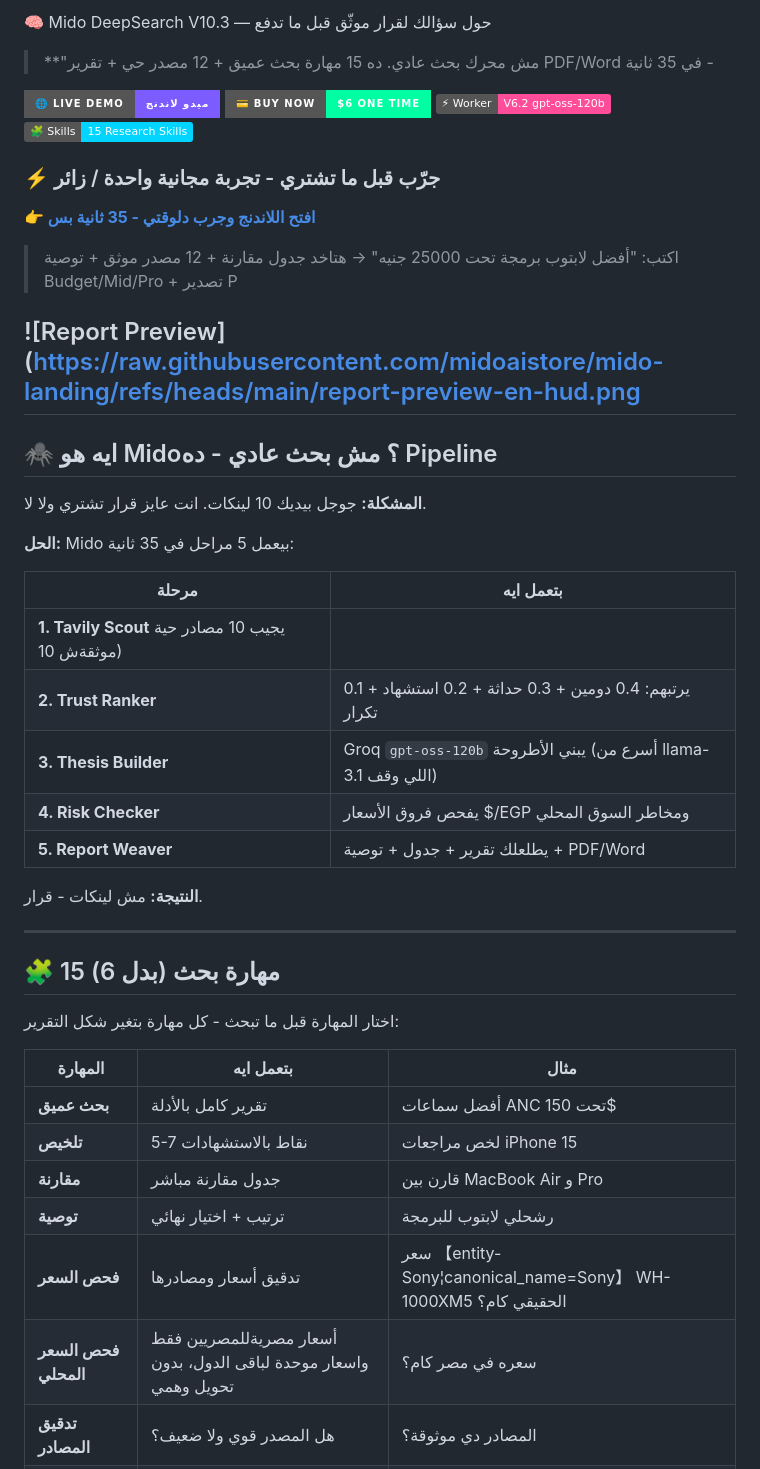
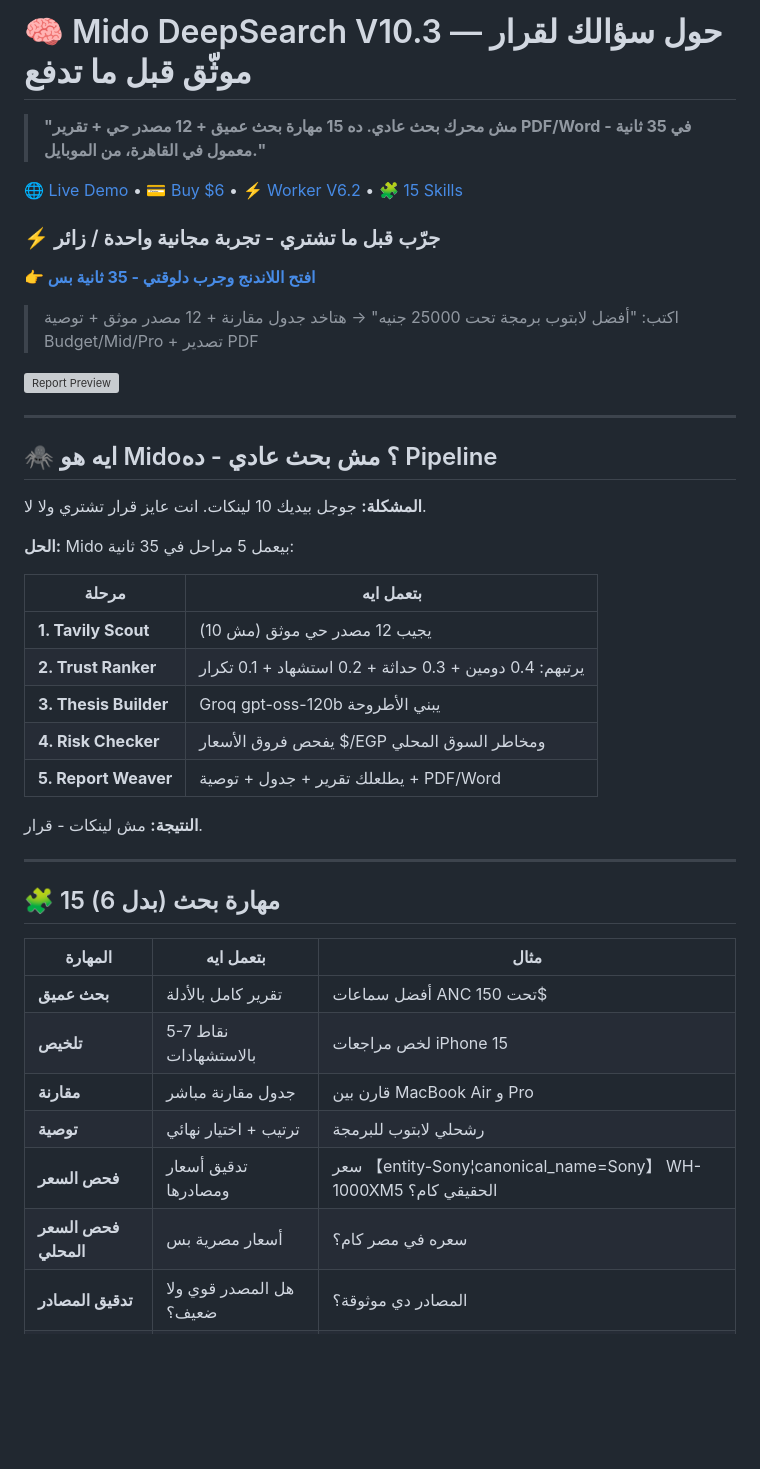
Before and after one commit to midoaistore/mido-landing, a Markdown page: README.md, the part around one of its changes. Rendered like a GitHub page; badges without logos; blank space fills up the shorter version; grey boxes are pictures that could not be loaded.

```diff
--- a/README.md
+++ b/README.md
@@ -1,18 +1,16 @@
- 🧠 Mido DeepSearch V10.3 — حول سؤالك لقرار موثّق قبل ما تدفع
+# 🧠 Mido DeepSearch V10.3 — حول سؤالك لقرار موثّق قبل ما تدفع
 
-> **"مش محرك بحث عادي. ده 15 مهارة بحث عميق + 12 مصدر حي + تقرير PDF/Word في 35 ثانية -
+> **"مش محرك بحث عادي. ده 15 مهارة بحث عميق + 12 مصدر حي + تقرير PDF/Word في 35 ثانية - معمول في القاهرة، من الموبايل."**
 
-[![Live Demo](https://img.shields.io/badge/🌐_Live_Demo-ميدو_لاندنج-7c5cff?style=for-the-badge)](https://midoaistore.github.io/mido-landing/)
-[![Buy Now](https://img.shields.io/badge/💳_Buy_Now-$6_One_Time-00ffa3?style=for-the-badge)](https://midoaistore.gumroad.com/l/dtqpvka)
-[![Worker V6.2](https://img.shields.io/badge/⚡_Worker-V6.2_gpt--oss--120b-ff4d9a?style=flat)](https://mido-deepsearch.midoaistore.workers.dev)
-[![15 Skills](https://img.shields.io/badge/🧩_Skills-15_Research_Skills-00d4ff?style=flat)](#-15-مهارة-بحث)
+[🌐 Live Demo](https://midoaistore.github.io/mido-landing/) • [💳 Buy $6](https://midoaistore.gumroad.com/l/dtqpvka) • [⚡ Worker V6.2](https://mido-deepsearch.midoaistore.workers.dev) • [🧩 15 Skills](#-15-مهارة-بحث)
 
 ### ⚡ جرّب قبل ما تشتري - تجربة مجانية واحدة / زائر
 **[👉 افتح اللاندنج وجرب دلوقتي - 35 ثانية بس](https://midoaistore.github.io/mido-landing/)**
 
-> اكتب: "أفضل لابتوب برمجة تحت 25000 جنيه" → هتاخد جدول مقارنة + 12 مصدر موثق + توصية Budget/Mid/Pro + تصدير P
->
-![Report Preview](https://raw.githubusercontent.com/midoaistore/mido-landing/refs/heads/main/report-preview-en-hud.png
+> اكتب: "أفضل لابتوب برمجة تحت 25000 جنيه" → هتاخد جدول مقارنة + 12 مصدر موثق + توصية Budget/Mid/Pro + تصدير PDF
+
+![Report Preview](https://raw.githubusercontent.com/midoaistore/mido-landing/main/images/report-preview-en-hud.png)
+
 ---
 
 ## 🕷️ ايه هو Mido؟ مش بحث عادي - ده Pipeline
@@ -23,9 +21,9 @@
 
 | مرحلة | بتعمل ايه |
 |---|---|
-| **1. Tavily Scout**  يجيب 10 مصادر حية  موثقةش 10) |
+| **1. Tavily Scout** | يجيب 12 مصدر حي موثق (مش 10) |
 | **2. Trust Ranker** | يرتبهم: 0.4 دومين + 0.3 حداثة + 0.2 استشهاد + 0.1 تكرار |
-| **3. Thesis Builder** | Groq `gpt-oss-120b` يبني الأطروحة (أسرع من llama-3.1 اللي وقف) |
+| **3. Thesis Builder** | Groq gpt-oss-120b يبني الأطروحة |
 | **4. Risk Checker** | يفحص فروق الأسعار $/EGP ومخاطر السوق المحلي |
 | **5. Report Weaver** | يطلعلك تقرير + جدول + توصية + PDF/Word |
 
@@ -35,8 +33,6 @@
 
 ## 🧩 15 مهارة بحث (بدل 6)
 
-اختار المهارة قبل ما تبحث - كل مهارة بتغير شكل التقرير:
-
 | المهارة | بتعمل ايه | مثال |
 |---|---|---|
 | **بحث عميق** | تقرير كامل بالأدلة | أفضل سماعات ANC تحت 150$ |
@@ -44,7 +40,7 @@
 | **مقارنة** | جدول مقارنة مباشر | قارن بين MacBook Air و Pro |
 | **توصية** | ترتيب + اختيار نهائي | رشحلي لابتوب للبرمجة |
 | **فحص السعر** | تدقيق أسعار ومصادرها | سعر 【entity-Sony¦canonical_name=Sony】 WH-1000XM5 الحقيقي كام؟ |
-| **فحص السعر المحلي** | أسعار مصريةللمصريين فقط واسعار موحدة لباقى الدول، بدون تحويل وهمي | سعره في مصر كام؟ |
+| **فحص السعر المحلي** | أسعار مصرية بس | سعره في مصر كام؟ |
 | **تدقيق المصادر** | هل المصدر قوي ولا ضعيف؟ | المصادر دي موثوقة؟ |
 | **تدقيق الحقائق** | Claim vs Evidence | هل فعلا البطارية 40 ساعة؟ |
 | **الإيجابيات والسلبيات** | تحليل متوازن | مميزات وعيوب Nothing Phone |
```
Also changed, not shown: other parts of README.md (+24 -31 lines).
